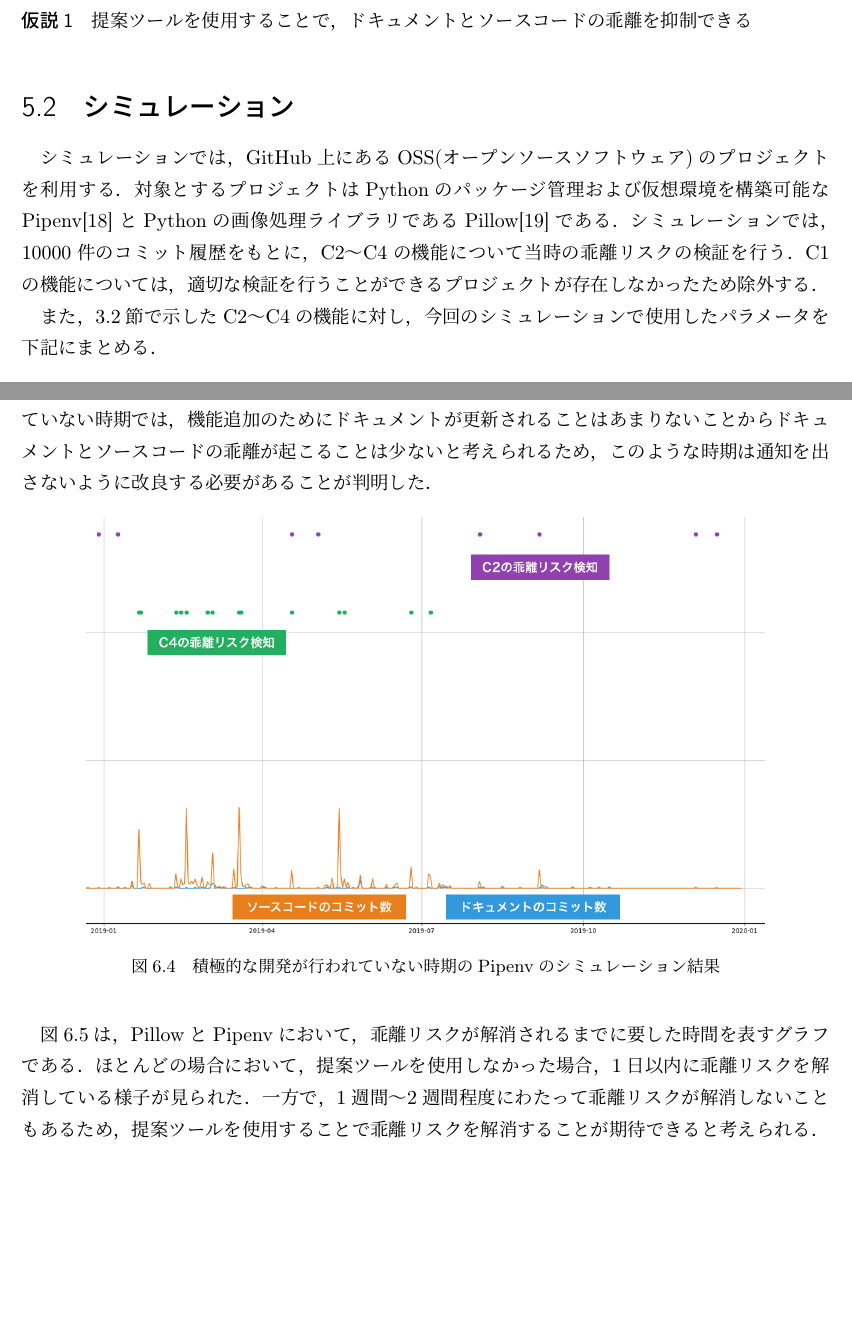
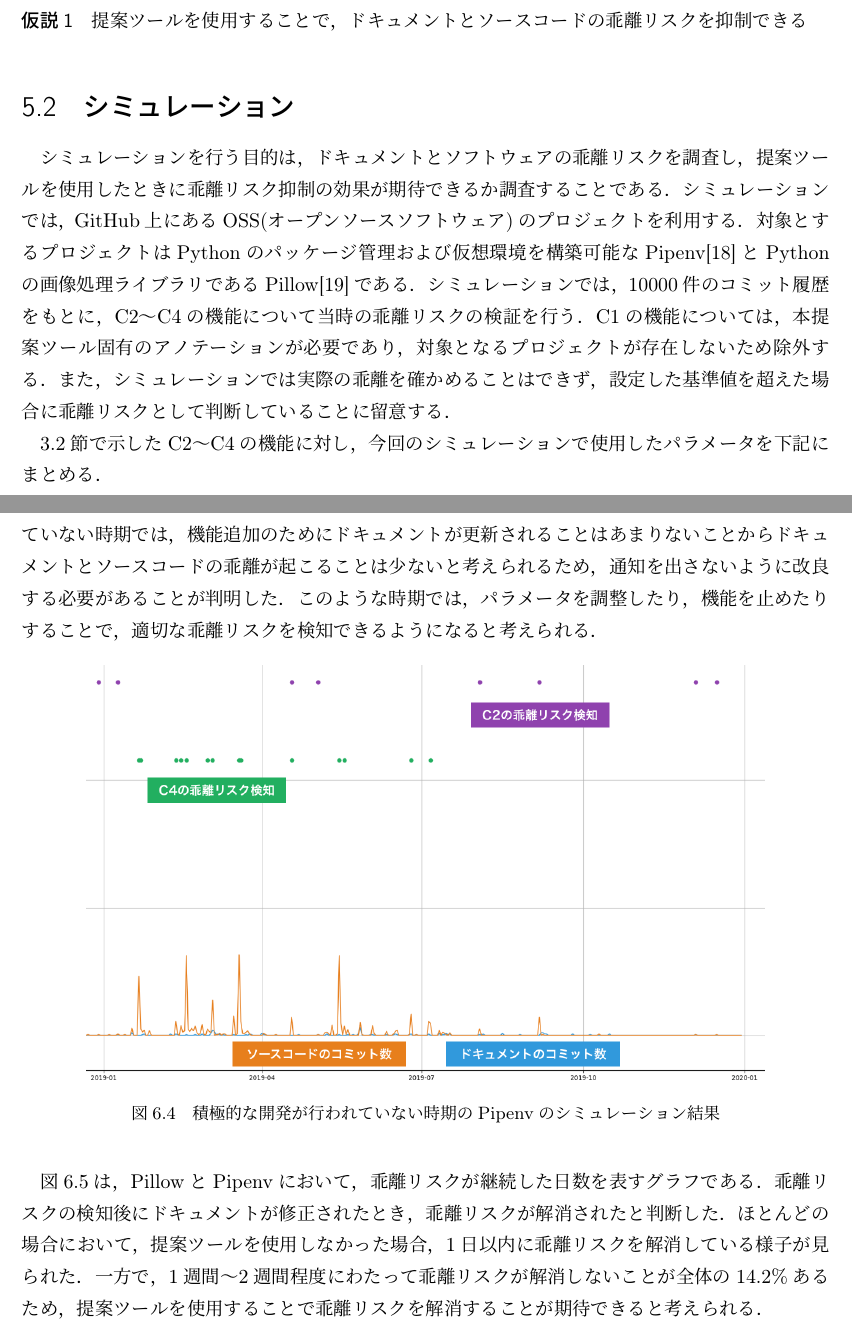
Before and after one commit to zsp2088dev/last-thesis, a LaTeX document (main.tex, which reads contents/05_chapter.tex, contents/06_chapter.tex): two parts of pages 22 and 28 of 42, joined at a grey line, cut so that both start at the same text, the shorter picture padded with empty space. Compiled offline with upLaTeX and dvipdfmx.

Commit message:
[modify]シミュレーションについて追記

```diff
--- a/contents/05_chapter.tex
+++ b/contents/05_chapter.tex
@@ -10,12 +10,14 @@
 
 \section{シミュレーション}
 \label{sim}
+シミュレーションを行う目的は，ドキュメントとソフトウェアの乖離リスクを調査し，提案ツールを使用したときに乖離リスク抑制の効果が期待できるか調査することである．
 シミュレーションでは，GitHub上にあるOSS(オープンソースソフトウェア)のプロジェクトを利用する．
 対象とするプロジェクトはPythonのパッケージ管理および仮想環境を構築可能なPipenv\cite{pipenv}とPythonの画像処理ライブラリであるPillow\cite{pillow}である．
 シミュレーションでは，10000件のコミット履歴をもとに，C2〜C4の機能について当時の乖離リスクの検証を行う．
-C1の機能については，適切な検証を行うことができるプロジェクトが存在しなかったため除外する．
+C1の機能については，本提案ツール固有のアノテーションが必要であり，対象となるプロジェクトが存在しないため除外する．
+また，シミュレーションでは実際の乖離を確かめることはできず，設定した基準値を超えた場合に乖離リスクとして判断していることに留意する．
 
-また，\ref{tool}節で示したC2〜C4の機能に対し，今回のシミュレーションで使用したパラメータを下記にまとめる．
+\ref{tool}節で示したC2〜C4の機能に対し，今回のシミュレーションで使用したパラメータを下記にまとめる．
 \begin{description}
     \item[C2a] 7日間に設定
     \item[C2b] Pythonの拡張子である.pyを指定
--- a/contents/06_chapter.tex
+++ b/contents/06_chapter.tex
@@ -32,7 +33,8 @@ Pillowのシミュレーション結果において，図\ref{simpillow}の2014
 \end{figure}
 
 一方で，図\ref{simpipenv}に着目すると，Pipenvでは2019年以降に積極的な開発が行われていないため，ドキュメントとソースコードのコミット数が減少傾向にあることがわかる．
-積極的な開発が行われていない時期では，機能追加のためにドキュメントが更新されることはあまりないことからドキュメントとソースコードの乖離が起こることは少ないと考えられるため，このような時期は通知を出さないように改良する必要があることが判明した．
+積極的な開発が行われていない時期では，機能追加のためにドキュメントが更新されることはあまりないことからドキュメントとソースコードの乖離が起こることは少ないと考えられるため，通知を出さないように改良する必要があることが判明した．
+このような時期では，パラメータを調整したり，機能を止めたりすることで，適切な乖離リスクを検知できるようになると考えられる．
 \begin{figure}[H]
     \centering
     \includegraphics[width=12cm]{images/pipenv.png}
@@ -40,9 +42,10 @@ Pillowのシミュレーション結果において，図\ref{simpillow}の2014
     \label{simpipenv}
 \end{figure}
 
-図\ref{time}は，PillowとPipenvにおいて，乖離リスクが解消されるまでに要した時間を表すグラフである．
+図\ref{time}は，PillowとPipenvにおいて，乖離リスクが継続した日数を表すグラフである．
+乖離リスクの検知後にドキュメントが修正されたとき，乖離リスクが解消されたと判断した．
 ほとんどの場合において，提案ツールを使用しなかった場合，1日以内に乖離リスクを解消している様子が見られた．
-一方で，1週間〜2週間程度にわたって乖離リスクが解消しないこともあるため，提案ツールを使用することで乖離リスクを解消することが期待できると考えられる．
+一方で，1週間〜2週間程度にわたって乖離リスクが解消しないことが全体の14.2\%あるため，提案ツールを使用することで乖離リスクを解消することが期待できると考えられる．
 \begin{figure}[H]
     \centering
     \includegraphics[width=12cm]{images/time.png}
```
Also changed, not shown: images/time.png, main.pdf, contents/05_chapter.tex (2 more changed lines), contents/06_chapter.tex (3 more changed lines).
